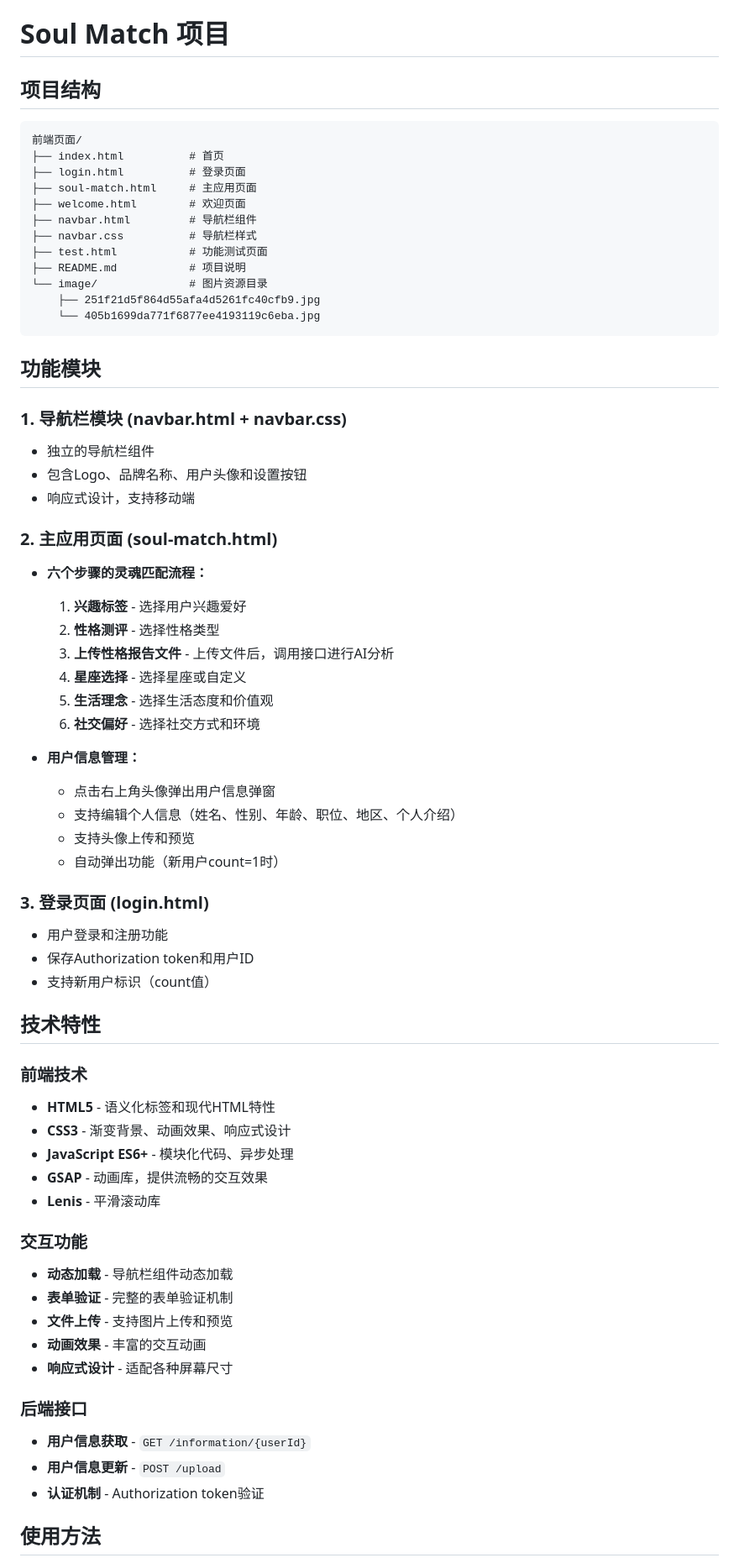
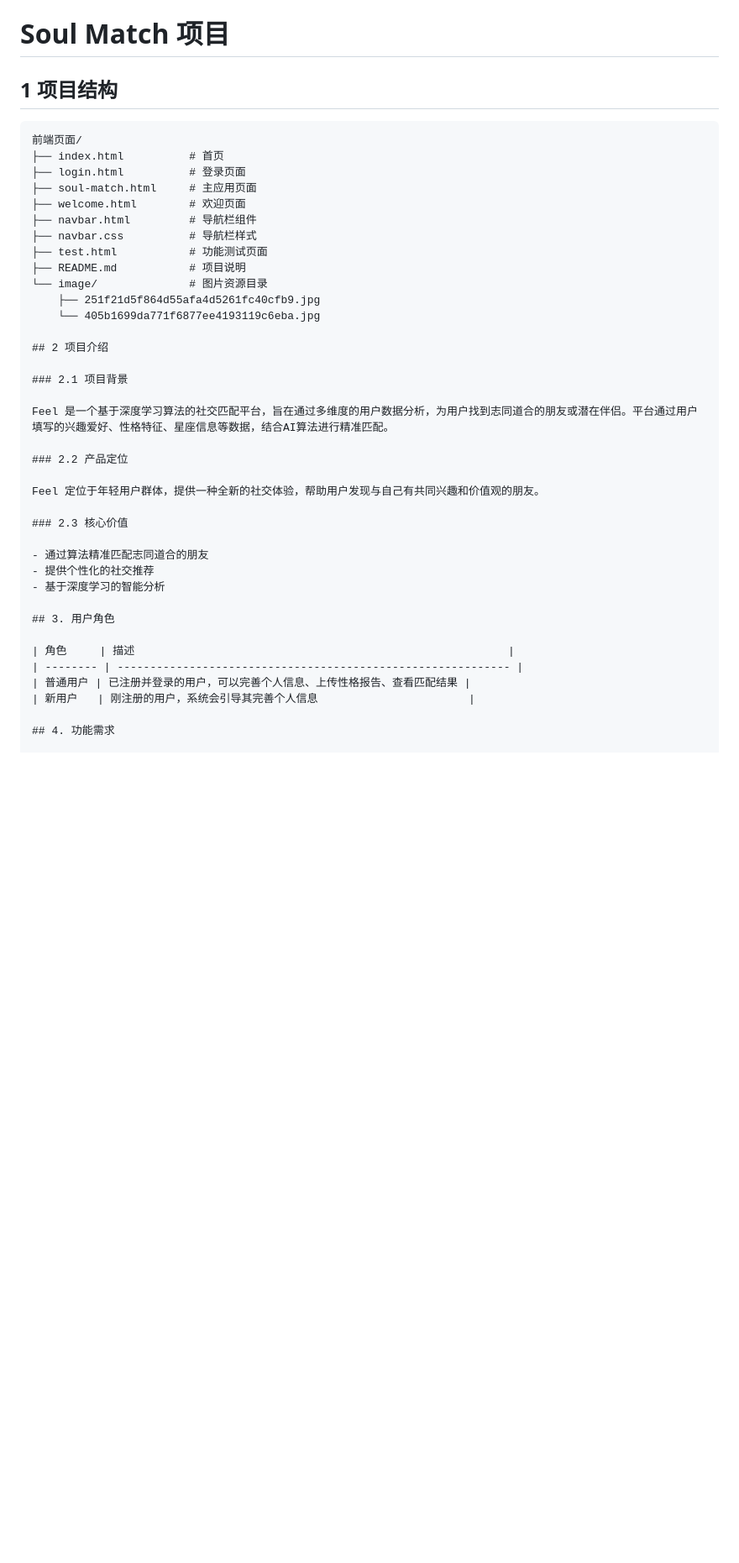
Before and after one commit to 15905934729/feel, a Markdown page: README.md, the part around the change printed below. Shown: that part at 84% size. GitHub-like rendering; blank space fills up the shorter version.

````diff
--- a/README.md
+++ b/README.md
@@ -1,6 +1,6 @@
 # Soul Match 项目
 
-## 项目结构
+## 1 项目结构
 
 ```
 前端页面/
@@ -15,55 +15,29 @@
 └── image/              # 图片资源目录
     ├── 251f21d5f864d55afa4d5261fc40cfb9.jpg
     └── 405b1699da771f6877ee4193119c6eba.jpg
-```
 
-## 功能模块
+## 2 项目介绍
 
-### 1. 导航栏模块 (navbar.html + navbar.css)
-- 独立的导航栏组件
-- 包含Logo、品牌名称、用户头像和设置按钮
-- 响应式设计，支持移动端
+### 2.1 项目背景
 
-### 2. 主应用页面 (soul-match.html)
-- **六个步骤的灵魂匹配流程：**
-  1. **兴趣标签** - 选择用户兴趣爱好
-  2. **性格测评** - 选择性格类型
-  3. **上传性格报告文件** - 上传文件后，调用接口进行AI分析
-  4. **星座选择** - 选择星座或自定义
-  5. **生活理念** - 选择生活态度和价值观
-  6. **社交偏好** - 选择社交方式和环境
+Feel 是一个基于深度学习算法的社交匹配平台，旨在通过多维度的用户数据分析，为用户找到志同道合的朋友或潜在伴侣。平台通过用户填写的兴趣爱好、性格特征、星座信息等数据，结合AI算法进行精准匹配。
 
-- **用户信息管理：**
-  - 点击右上角头像弹出用户信息弹窗
-  - 支持编辑个人信息（姓名、性别、年龄、职位、地区、个人介绍）
-  - 支持头像上传和预览
-  - 自动弹出功能（新用户count=1时）
+### 2.2 产品定位
 
-### 3. 登录页面 (login.html)
-- 用户登录和注册功能
-- 保存Authorization token和用户ID
-- 支持新用户标识（count值）
+Feel 定位于年轻用户群体，提供一种全新的社交体验，帮助用户发现与自己有共同兴趣和价值观的朋友。
 
-## 技术特性
+### 2.3 核心价值
 
-### 前端技术
-- **HTML5** - 语义化标签和现代HTML特性
-- **CSS3** - 渐变背景、动画效果、响应式设计
-- **JavaScript ES6+** - 模块化代码、异步处理
-- **GSAP** - 动画库，提供流畅的交互效果
-- **Lenis** - 平滑滚动库
+- 通过算法精准匹配志同道合的朋友
+- 提供个性化的社交推荐
+- 基于深度学习的智能分析
 
-### 交互功能
-- **动态加载** - 导航栏组件动态加载
-- **表单验证** - 完整的表单验证机制
-- **文件上传** - 支持图片上传和预览
-- **动画效果** - 丰富的交互动画
-- **响应式设计** - 适配各种屏幕尺寸
+## 3. 用户角色
 
-### 后端接口
-- **用户信息获取** - `GET /information/{userId}`
-- **用户信息更新** - `POST /upload`
-- **认证机制** - Authorization token验证
+| 角色     | 描述                                                         |
+| -------- | ------------------------------------------------------------ |
+| 普通用户 | 已注册并登录的用户，可以完善个人信息、上传性格报告、查看匹配结果 |
+| 新用户   | 刚注册的用户，系统会引导其完善个人信息                       |
 
-## 使用方法
+## 4. 功能需求
 
````
Also changed, not shown: other parts of README.md (+158 -31 lines).
